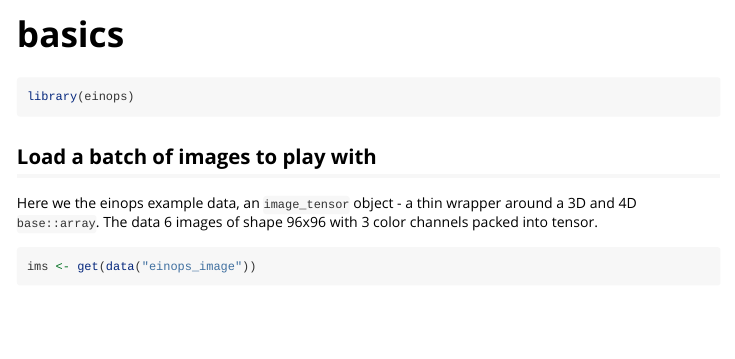
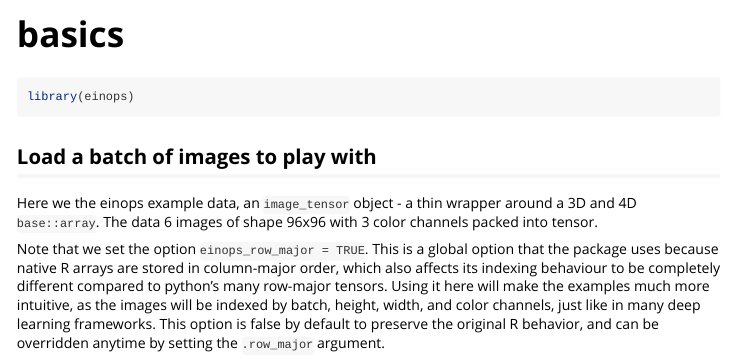
Before and after one commit to Qile0317/einops, an R Markdown document (vignettes/basics.Rmd): the page in a window 1100 px wide, from its top. Rendered offline with R 4.5, knitr and Pandoc, with nearby package versions; some code elsewhere in the file could not run offline.

Commit message:
finish row major support

```diff
--- a/vignettes/basics.Rmd
+++ b/vignettes/basics.Rmd
@@ -22,3 +22,4 @@ library(einops)
 
 Here we the einops example data, an `image_tensor` object -  a thin wrapper around a 3D and 4D `base::array`. The data 6 images of shape 96x96 with 3 color channels packed into tensor.
 
+Note that we set the option `einops_row_major = TRUE`. This is a global option that the package uses because native R arrays are stored in column-major order, which also affects its indexing behaviour to be completely different compared to python's many row-major tensors. Using it here will make the examples much more intuitive, as the images will be indexed by batch, height, width, and color channels, just like in many deep learning frameworks. This option is false by default to preserve the original R behavior, and can be overridden anytime by setting the `.row_major` argument.
```
Also changed, not shown: README.md, vignettes/basics.Rmd (2 more changed lines).
